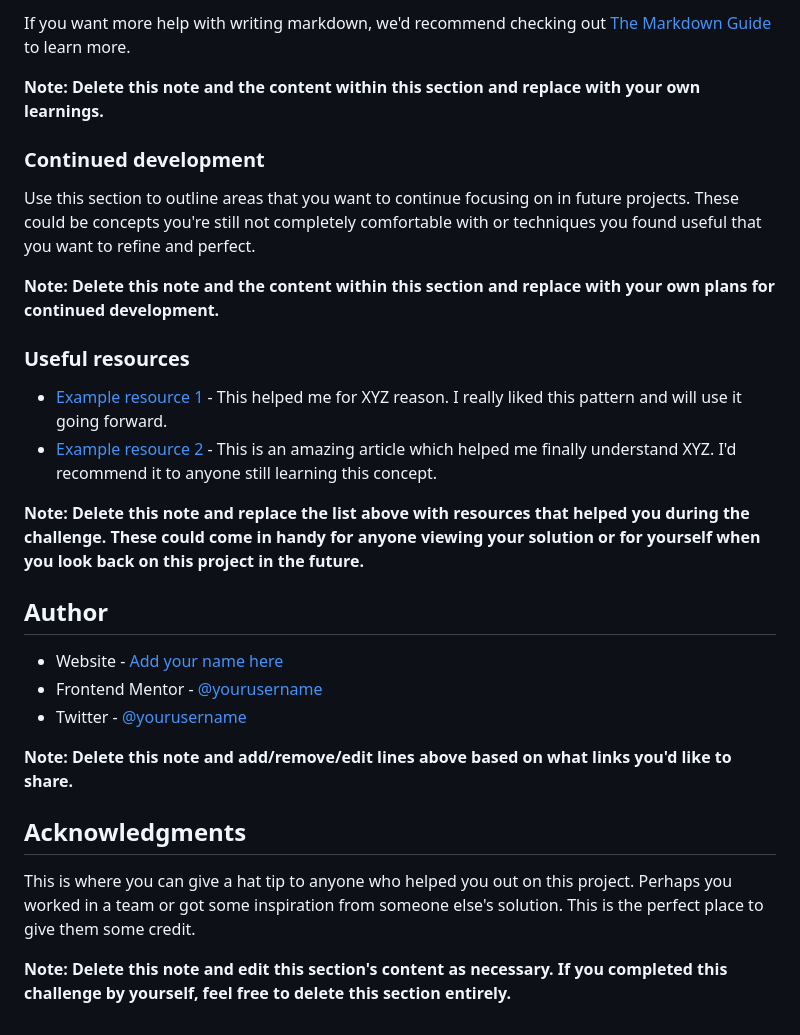
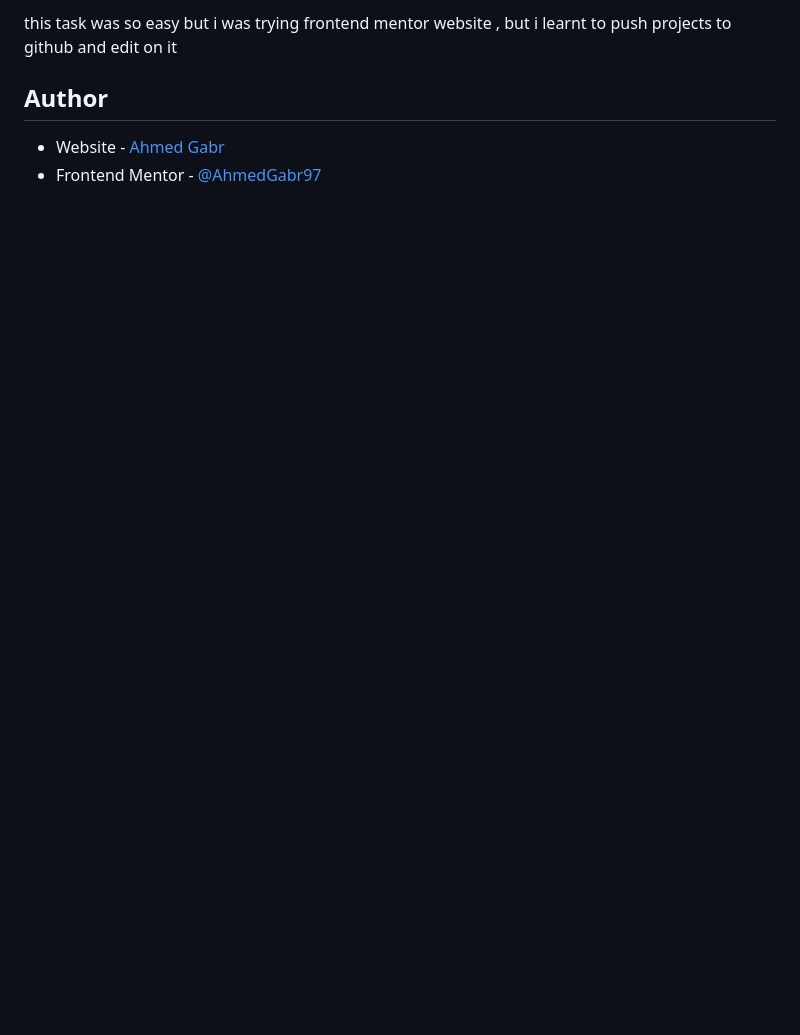
Before and after one commit to AhmedGabr97/Frontend-Mentor-challenge-01, a Markdown page: README-template.md, the part around the change printed below. GitHub-like rendering; blank space fills up the shorter version.

```diff
--- a/README-template.md
+++ b/README-template.md
@@ -74,30 +40,7 @@ const proudOfThisFunc = () => {
-If you want more help with writing markdown, we'd recommend checking out [The Markdown Guide](https://www.markdownguide.org/) to learn more.
-
-**Note: Delete this note and the content within this section and replace with your own learnings.**
-
-### Continued development
-
-Use this section to outline areas that you want to continue focusing on in future projects. These could be concepts you're still not completely comfortable with or techniques you found useful that you want to refine and perfect.
-
-**Note: Delete this note and the content within this section and replace with your own plans for continued development.**
-
-### Useful resources
-
-- [Example resource 1](https://www.example.com) - This helped me for XYZ reason. I really liked this pattern and will use it going forward.
-- [Example resource 2](https://www.example.com) - This is an amazing article which helped me finally understand XYZ. I'd recommend it to anyone still learning this concept.
-
-**Note: Delete this note and replace the list above with resources that helped you during the challenge. These could come in handy for anyone viewing your solution or for yourself when you look back on this project in the future.**
+this task was so easy but i was trying frontend mentor website ,
+but i learnt to push projects to github and edit on it
 
 ## Author
 
-- Website - [Add your name here](https://www.your-site.com)
-- Frontend Mentor - [@yourusername](https://www.frontendmentor.io/profile/yourusername)
-- Twitter - [@yourusername](https://www.twitter.com/yourusername)
-
-**Note: Delete this note and add/remove/edit lines above based on what links you'd like to share.**
-
-## Acknowledgments
-
-This is where you can give a hat tip to anyone who helped you out on this project. Perhaps you worked in a team or got some inspiration from someone else's solution. This is the perfect place to give them some credit.
-
-**Note: Delete this note and edit this section's content as necessary. If you completed this challenge by yourself, feel free to delete this section entirely.**
+- Website - [Ahmed Gabr](https://www.facebook.com/profile.php?id=100083927298884)
+- Frontend Mentor - [@AhmedGabr97](https://www.frontendmentor.io/profile/yourusername)
```
Also changed, not shown: other parts of README-template.md (+3 -37 lines), README.md (deleted, +0 -87 lines), design/desktop-design.jpg (added), design/desktop-preview.jpg (added), design/mobile-design.jpg (added), images/screenshot.png (added), 1 other file.
